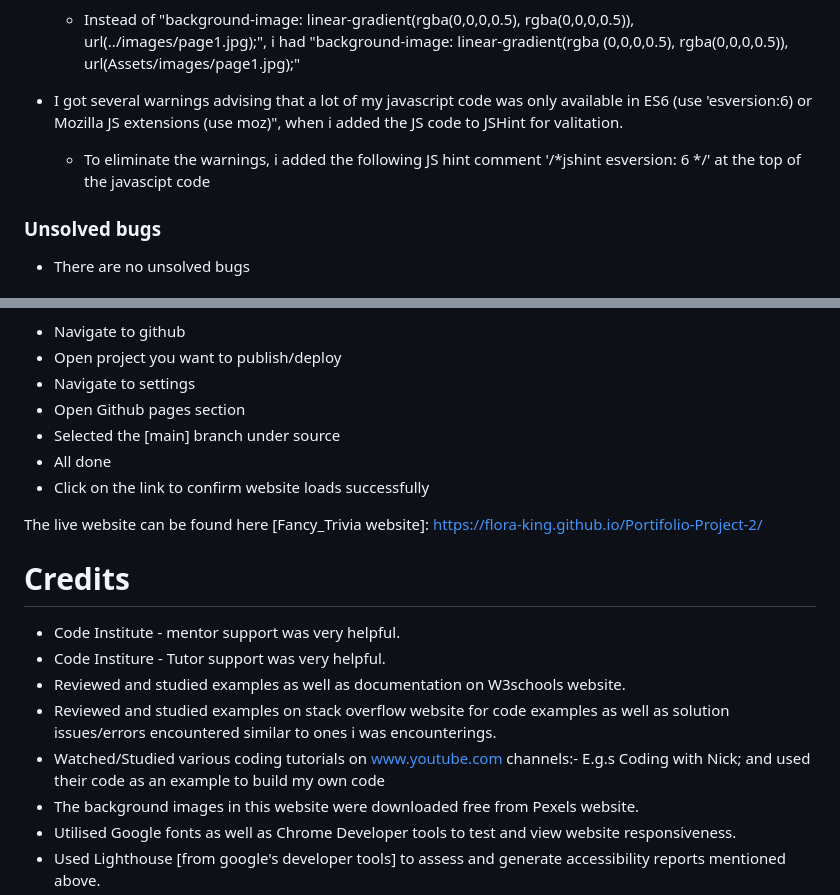
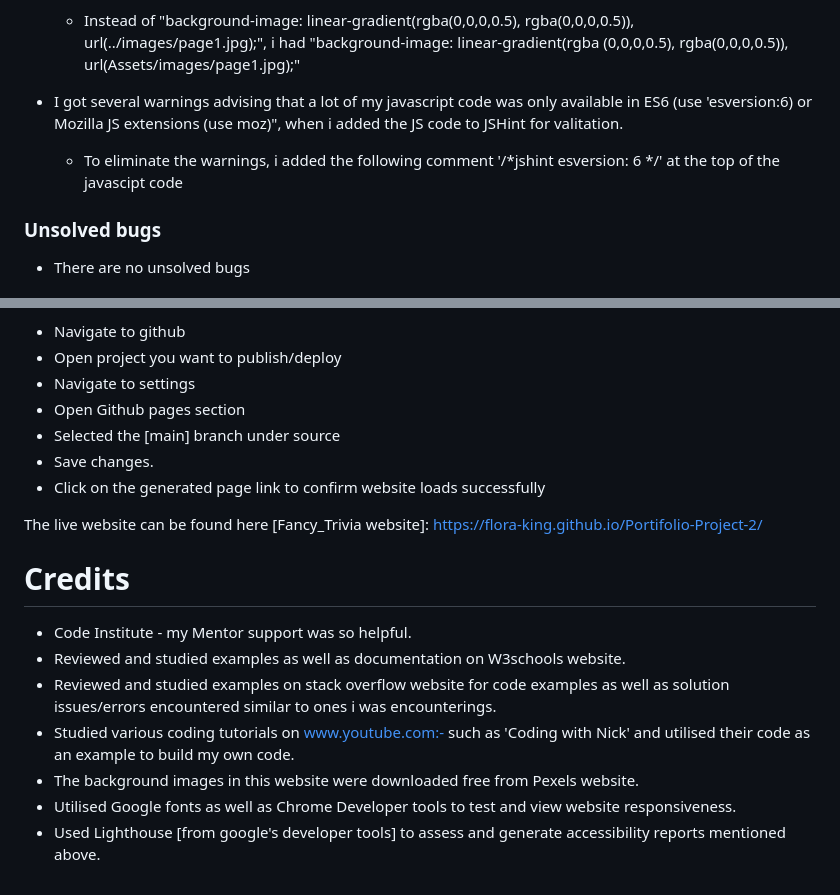
Before and after one commit to Flora-King/Project2, a Markdown page: README.md, 2 parts joined by grey strips. Rendered like a GitHub page.

Commit message:
Amend spelling mistakes in README.md file

```diff
--- a/README.md
+++ b/README.md
@@ -53,7 +53,7 @@ The live website can be found here [Fancy_Trivia]:https://flora-king.github.io/P
 
 * I got several warnings advising that a lot of my javascript code was only available in ES6 (use 'esversion:6) or Mozilla JS extensions (use moz)", when i
    added the JS code to JSHint for valitation.
-   * To eliminate the warnings, i added the following JS hint comment '/*jshint esversion: 6 */' at the top of the javascipt code
+   * To eliminate the warnings, i added the following comment '/*jshint esversion: 6 */' at the top of the javascipt code
 
 ### Unsolved bugs
 * There are no unsolved bugs
@@ -90,18 +90,17 @@ To publish/deploy my project, i followed these steps:
 * Navigate to settings
 * Open Github pages section
 * Selected the [main] branch under source
-* All done
-* Click on the link to confirm website loads successfully
+* Save changes.
+* Click on the generated page link to confirm website loads successfully
 
 The live website can be found here [Fancy_Trivia website]: https://flora-king.github.io/Portifolio-Project-2/
 
 # Credits
-* Code Institute - mentor support was very helpful.
-* Code Institure - Tutor support was very helpful.
+* Code Institute - my Mentor support was so helpful.
 * Reviewed and studied examples as well as documentation on W3schools website.
 * Reviewed and studied examples on stack overflow website for code examples as well as solution issues/errors encountered similar to ones i was
   encounterings.
-* Watched/Studied various coding tutorials on www.youtube.com channels:- E.g.s Coding with Nick; and used their code as an example to build my own code
+* Studied various coding tutorials on www.youtube.com:- such as 'Coding with Nick' and utilised their code as an example to build my own code.
 * The background images in this website were downloaded free from Pexels website.
 * Utilised Google fonts as well as Chrome Developer tools to test and view website responsiveness.
 * Used Lighthouse [from google's developer tools] to assess and generate accessibility reports mentioned above.
```
